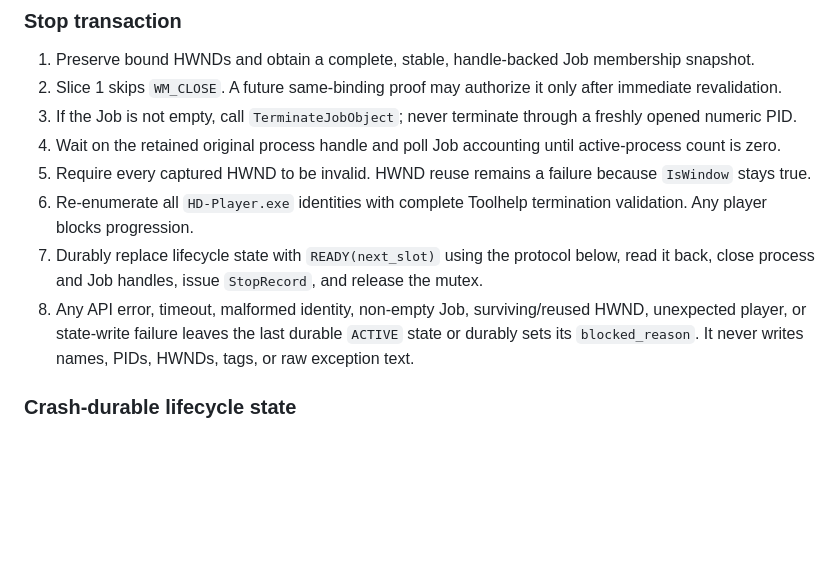
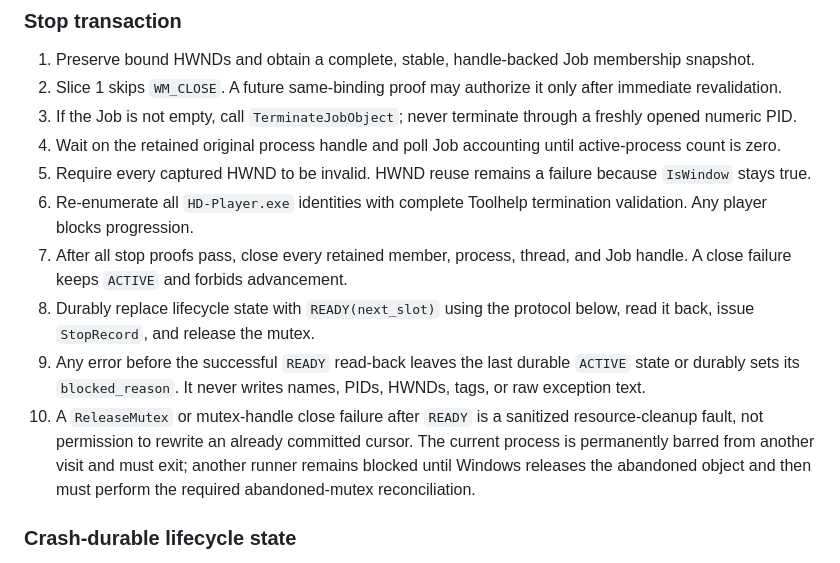
Before and after one commit to merlins-grimoire/clashrush, a Markdown page: research/slice-1-lifecycle-decision.md, the part around the change. Rendered like a GitHub page; blank space fills up the shorter version.

Commit message:
clarify lifecycle cleanup ordering

```diff
--- a/research/slice-1-lifecycle-decision.md
+++ b/research/slice-1-lifecycle-decision.md
@@ -60,8 +60,10 @@ Job membership snapshots use `JOBOBJECT_BASIC_PROCESS_ID_LIST` with bounded buff
 4. Wait on the retained original process handle and poll Job accounting until active-process count is zero.
 5. Require every captured HWND to be invalid. HWND reuse remains a failure because `IsWindow` stays true.
 6. Re-enumerate all `HD-Player.exe` identities with complete Toolhelp termination validation. Any player blocks progression.
-7. Durably replace lifecycle state with `READY(next_slot)` using the protocol below, read it back, close process and Job handles, issue `StopRecord`, and release the mutex.
-8. Any API error, timeout, malformed identity, non-empty Job, surviving/reused HWND, unexpected player, or state-write failure leaves the last durable `ACTIVE` state or durably sets its `blocked_reason`. It never writes names, PIDs, HWNDs, tags, or raw exception text.
+7. After all stop proofs pass, close every retained member, process, thread, and Job handle. A close failure keeps `ACTIVE` and forbids advancement.
+8. Durably replace lifecycle state with `READY(next_slot)` using the protocol below, read it back, issue `StopRecord`, and release the mutex.
+9. Any error before the successful `READY` read-back leaves the last durable `ACTIVE` state or durably sets its `blocked_reason`. It never writes names, PIDs, HWNDs, tags, or raw exception text.
+10. A `ReleaseMutex` or mutex-handle close failure after `READY` is a sanitized resource-cleanup fault, not permission to rewrite an already committed cursor. The current process is permanently barred from another visit and must exit; another runner remains blocked until Windows releases the abandoned object and then must perform the required abandoned-mutex reconciliation.
 
 ### Crash-durable lifecycle state
 
```
Also changed, not shown: research/slice-1-contract.md (+2 -1 lines).
